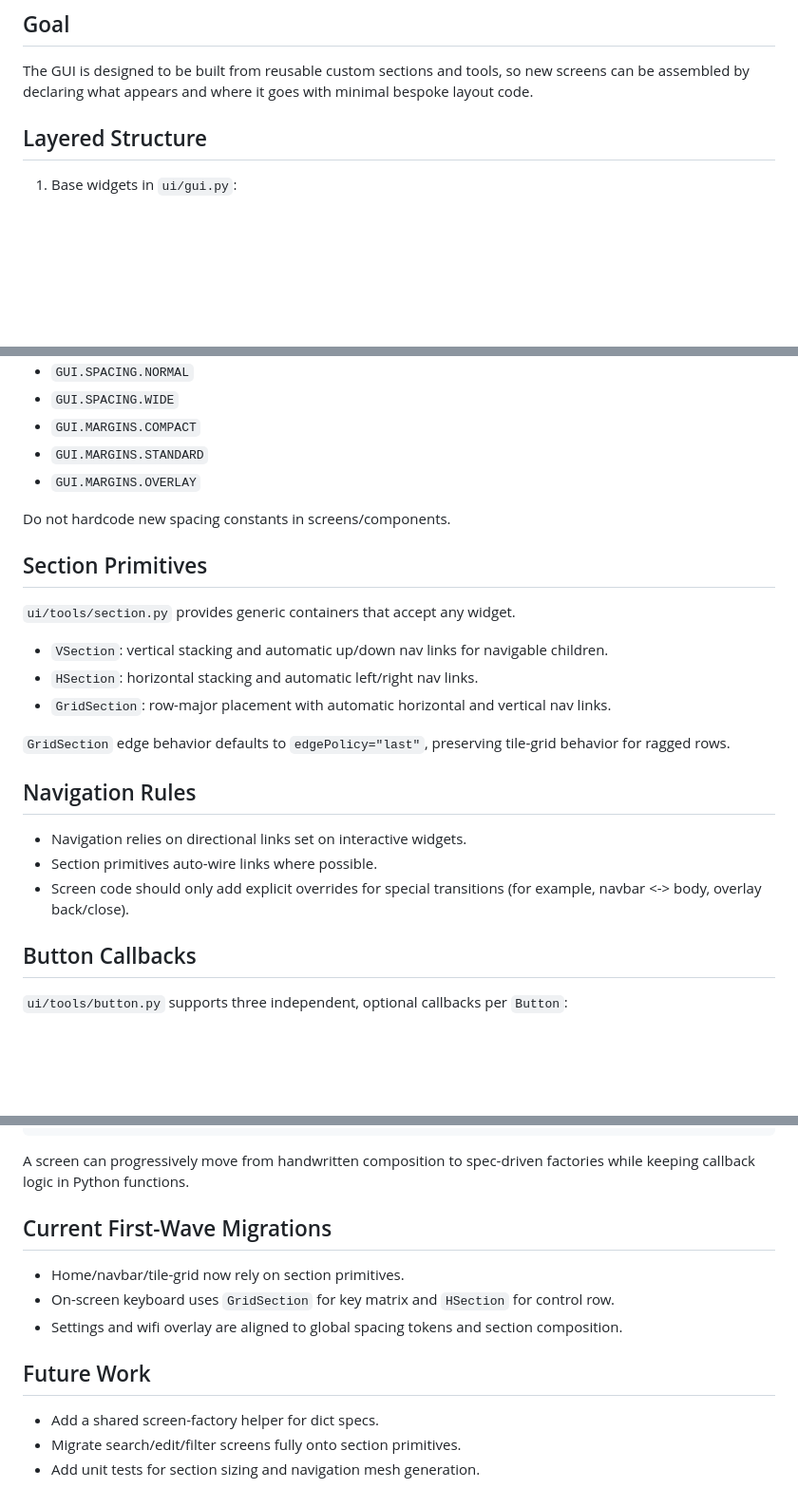
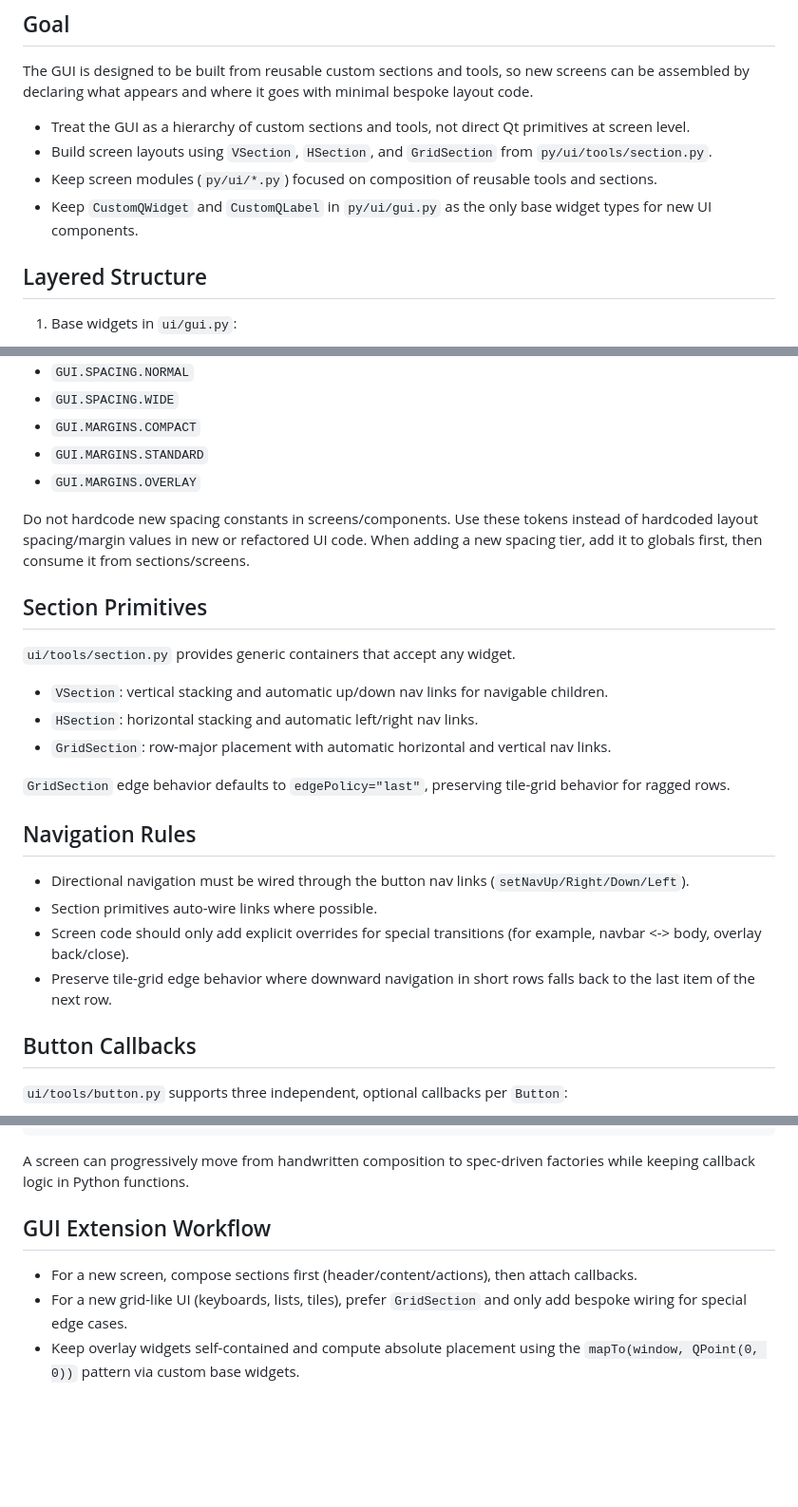
Before and after one commit to MoffittAndrew/broSmartTV, a Markdown page: py/ui/README.md, 3 parts joined by grey strips. Shown at 95% size. Drawn GitHub-style; blank space fills up the shorter version.

```diff
--- a/py/ui/ARCHITECTURE.md
+++ b/py/ui/README.md
@@ -2,6 +2,10 @@
 
 ## Goal
 The GUI is designed to be built from reusable custom sections and tools, so new screens can be assembled by declaring what appears and where it goes with minimal bespoke layout code.
+- Treat the GUI as a hierarchy of custom sections and tools, not direct Qt primitives at screen level.
+- Build screen layouts using `VSection`, `HSection`, and `GridSection` from `py/ui/tools/section.py`.
+- Keep screen modules (`py/ui/*.py`) focused on composition of reusable tools and sections.
+- Keep `CustomQWidget` and `CustomQLabel` in `py/ui/gui.py` as the only base widget types for new UI components.
 
 ## Layered Structure
 1. Base widgets in `ui/gui.py`:
@@ -27,6 +31,8 @@ All spacing and margins should come from `globals.py`:
 - `GUI.MARGINS.OVERLAY`
 
 Do not hardcode new spacing constants in screens/components.
+Use these tokens instead of hardcoded layout spacing/margin values in new or refactored UI code.
+When adding a new spacing tier, add it to globals first, then consume it from sections/screens.
 
 ## Section Primitives
 `ui/tools/section.py` provides generic containers that accept any widget.
@@ -38,9 +44,10 @@ Do not hardcode new spacing constants in screens/components.
 `GridSection` edge behavior defaults to `edgePolicy="last"`, preserving tile-grid behavior for ragged rows.
 
 ## Navigation Rules
-- Navigation relies on directional links set on interactive widgets.
+- Directional navigation must be wired through the button nav links (`setNavUp/Right/Down/Left`).
 - Section primitives auto-wire links where possible.
 - Screen code should only add explicit overrides for special transitions (for example, navbar <-> body, overlay back/close).
+- Preserve tile-grid edge behavior where downward navigation in short rows falls back to the last item of the next row.
 
 ## Button Callbacks
 `ui/tools/button.py` supports three independent, optional callbacks per `Button`:
@@ -116,12 +122,7 @@ spec = {
 
 A screen can progressively move from handwritten composition to spec-driven factories while keeping callback logic in Python functions.
 
-## Current First-Wave Migrations
-- Home/navbar/tile-grid now rely on section primitives.
-- On-screen keyboard uses `GridSection` for key matrix and `HSection` for control row.
-- Settings and wifi overlay are aligned to global spacing tokens and section composition.
-
-## Future Work
-- Add a shared screen-factory helper for dict specs.
-- Migrate search/edit/filter screens fully onto section primitives.
-- Add unit tests for section sizing and navigation mesh generation.
+## GUI Extension Workflow
+- For a new screen, compose sections first (header/content/actions), then attach callbacks.
+- For a new grid-like UI (keyboards, lists, tiles), prefer `GridSection` and only add bespoke wiring for special edge cases.
+- Keep overlay widgets self-contained and compute absolute placement using the `mapTo(window, QPoint(0, 0))` pattern via custom base widgets.
```
Also changed, not shown: other parts of py/ui/README.md (+0 -1 lines), py/interface/README.md (added, +100 -0 lines), py/webserver/README.md (renamed from py/webserver/STRUCTURE.md).
